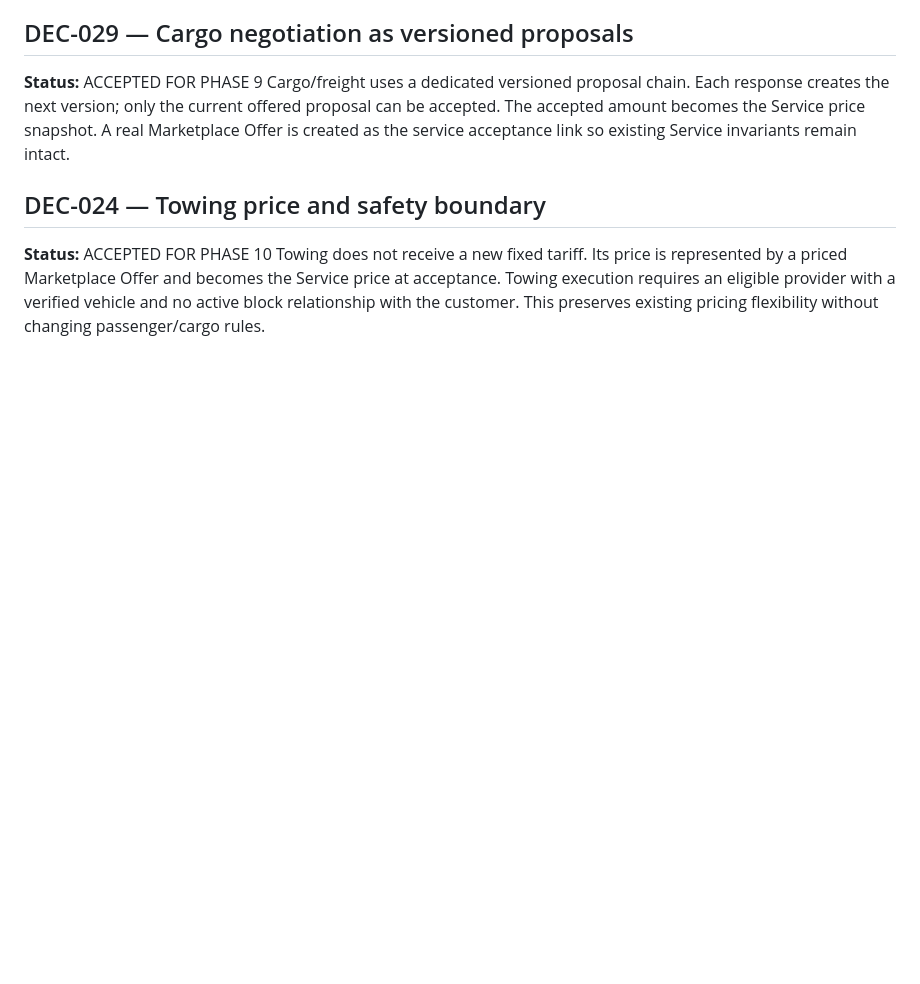
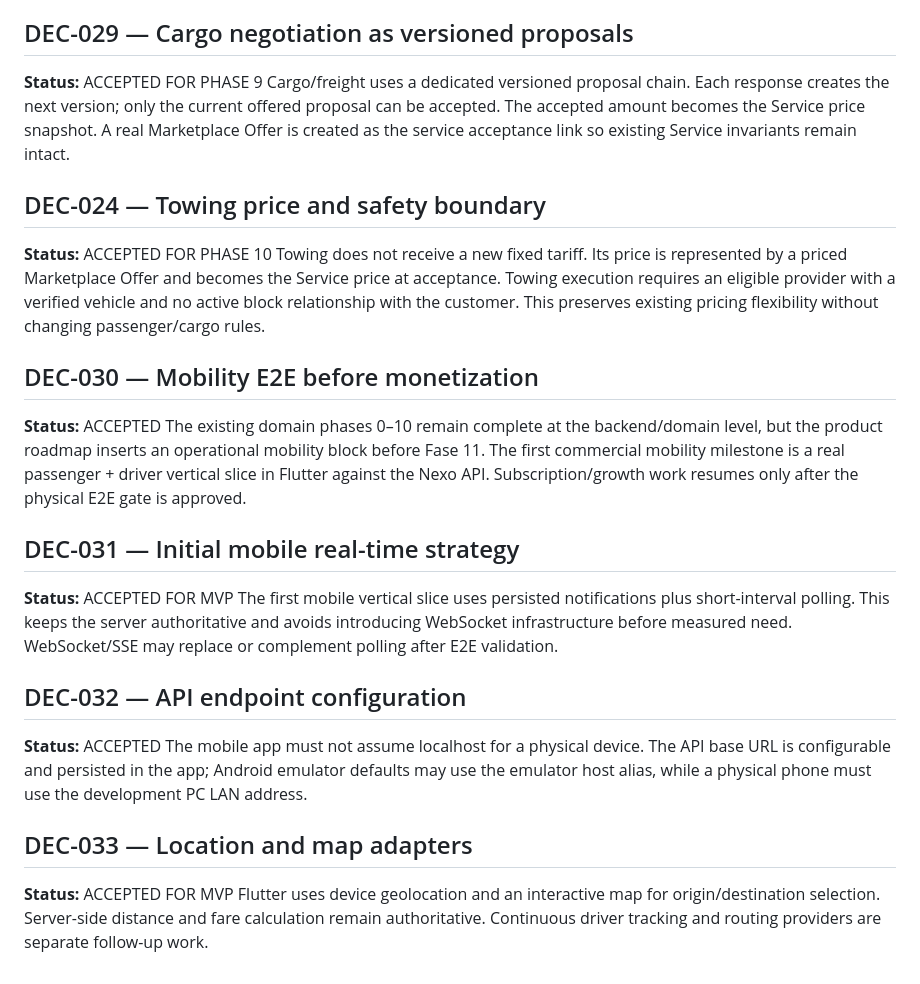
Before and after one commit to heldergaraujo2/Nexo, a Markdown page: project/DECISIONS.md, the part around the change. Rendered like a GitHub page; blank space fills up the shorter version.

Commit message:
docs(decisions): record mobility E2E and mobile architecture decisions

```diff
--- a/project/DECISIONS.md
+++ b/project/DECISIONS.md
@@ -127,3 +127,20 @@ Cargo/freight uses a dedicated versioned proposal chain. Each response creates t
 ## DEC-024 — Towing price and safety boundary
 **Status:** ACCEPTED FOR PHASE 10
 Towing does not receive a new fixed tariff. Its price is represented by a priced Marketplace Offer and becomes the Service price at acceptance. Towing execution requires an eligible provider with a verified vehicle and no active block relationship with the customer. This preserves existing pricing flexibility without changing passenger/cargo rules.
+
+
+## DEC-030 — Mobility E2E before monetization
+**Status:** ACCEPTED
+The existing domain phases 0–10 remain complete at the backend/domain level, but the product roadmap inserts an operational mobility block before Fase 11. The first commercial mobility milestone is a real passenger + driver vertical slice in Flutter against the Nexo API. Subscription/growth work resumes only after the physical E2E gate is approved.
+
+## DEC-031 — Initial mobile real-time strategy
+**Status:** ACCEPTED FOR MVP
+The first mobile vertical slice uses persisted notifications plus short-interval polling. This keeps the server authoritative and avoids introducing WebSocket infrastructure before measured need. WebSocket/SSE may replace or complement polling after E2E validation.
+
+## DEC-032 — API endpoint configuration
+**Status:** ACCEPTED
+The mobile app must not assume localhost for a physical device. The API base URL is configurable and persisted in the app; Android emulator defaults may use the emulator host alias, while a physical phone must use the development PC LAN address.
+
+## DEC-033 — Location and map adapters
+**Status:** ACCEPTED FOR MVP
+Flutter uses device geolocation and an interactive map for origin/destination selection. Server-side distance and fare calculation remain authoritative. Continuous driver tracking and routing providers are separate follow-up work.
```
